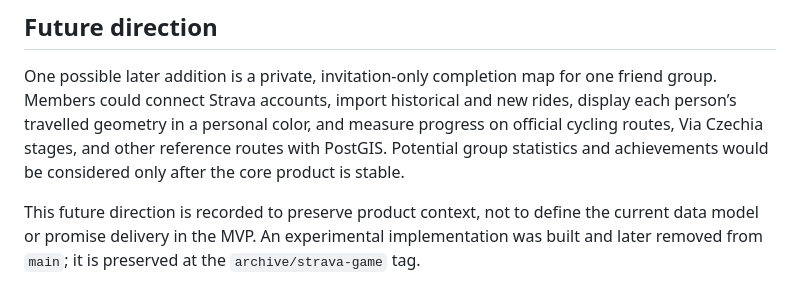
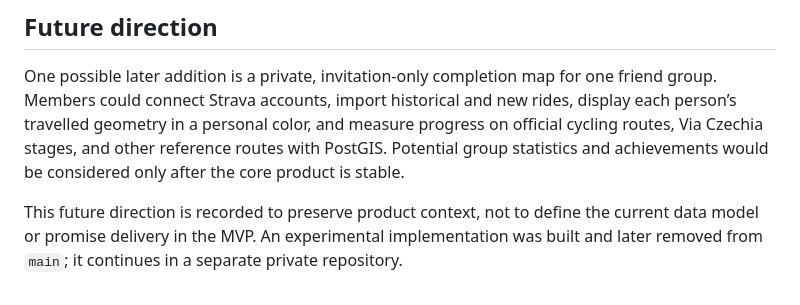
Before and after one commit to diamond447/BikeMapy, a Markdown page: docs/product-spec.md, the part around the change. Drawn GitHub-style.

```diff
--- a/docs/product-spec.md
+++ b/docs/product-spec.md
@@ -428,5 +428,5 @@ would be considered only after the core product is stable.
 
 This future direction is recorded to preserve product context, not to define
 the current data model or promise delivery in the MVP. An experimental
-implementation was built and later removed from `main`; it is preserved at the
-`archive/strava-game` tag.
+implementation was built and later removed from `main`; it continues in a
+separate private repository.
```
Also changed, not shown: README.md (+6 -4 lines).
